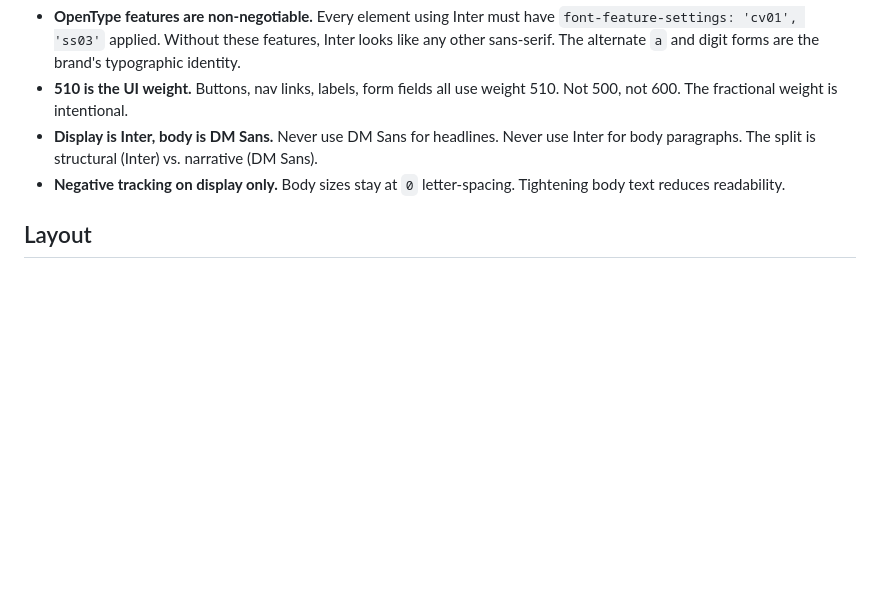
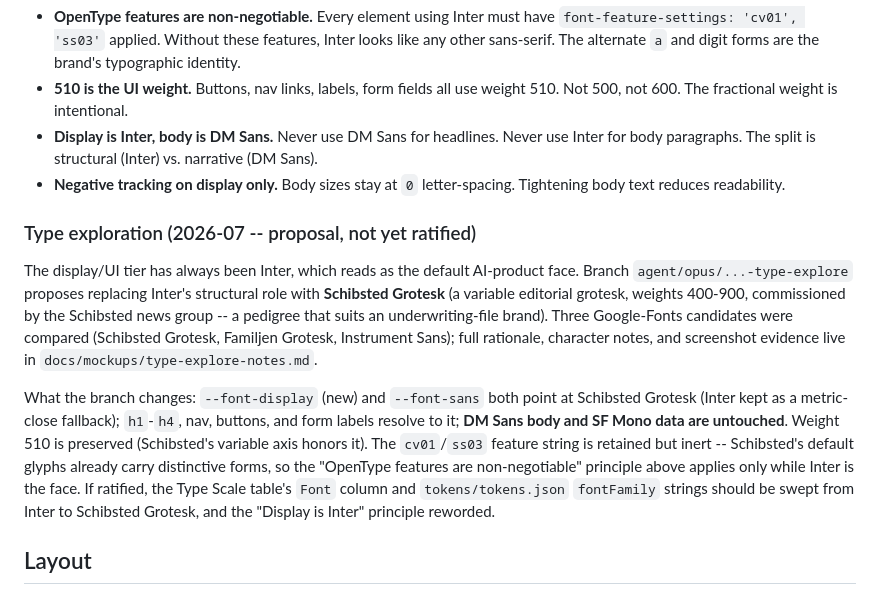
Before and after one commit to under-sight/undersight-website, a Markdown page: DESIGN.md, the part around the change. Rendered like a GitHub page; blank space fills up the shorter version.

```diff
--- a/DESIGN.md
+++ b/DESIGN.md
@@ -464,6 +464,12 @@ This tracking scale tightens proportionally with size, producing editorial densi
 - **Display is Inter, body is DM Sans.** Never use DM Sans for headlines. Never use Inter for body paragraphs. The split is structural (Inter) vs. narrative (DM Sans).
 - **Negative tracking on display only.** Body sizes stay at `0` letter-spacing. Tightening body text reduces readability.
 
+### Type exploration (2026-07 -- proposal, not yet ratified)
+
+The display/UI tier has always been Inter, which reads as the default AI-product face. Branch `agent/opus/...-type-explore` proposes replacing Inter's structural role with **Schibsted Grotesk** (a variable editorial grotesk, weights 400-900, commissioned by the Schibsted news group -- a pedigree that suits an underwriting-file brand). Three Google-Fonts candidates were compared (Schibsted Grotesk, Familjen Grotesk, Instrument Sans); full rationale, character notes, and screenshot evidence live in `docs/mockups/type-explore-notes.md`.
+
+What the branch changes: `--font-display` (new) and `--font-sans` both point at Schibsted Grotesk (Inter kept as a metric-close fallback); `h1`-`h4`, nav, buttons, and form labels resolve to it; **DM Sans body and SF Mono data are untouched**. Weight 510 is preserved (Schibsted's variable axis honors it). The `cv01`/`ss03` feature string is retained but inert -- Schibsted's default glyphs already carry distinctive forms, so the "OpenType features are non-negotiable" principle above applies only while Inter is the face. If ratified, the Type Scale table's `Font` column and `tokens/tokens.json` `fontFamily` strings should be swept from Inter to Schibsted Grotesk, and the "Display is Inter" principle reworded.
+
 ## Layout
 
 ### Spacing System
```
Also changed, not shown: docs/mockups/type-explore-notes.md (added, +68 -0 lines).
